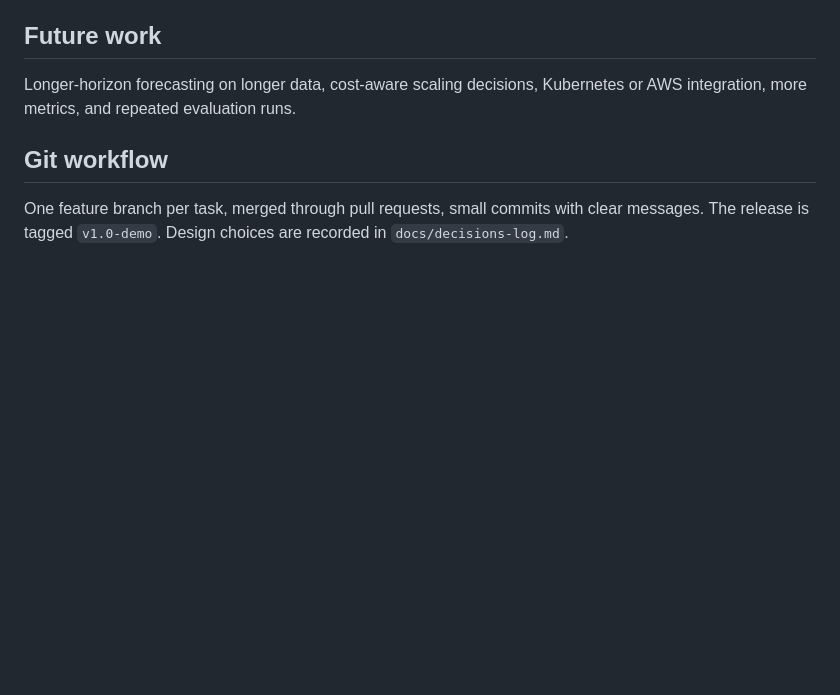
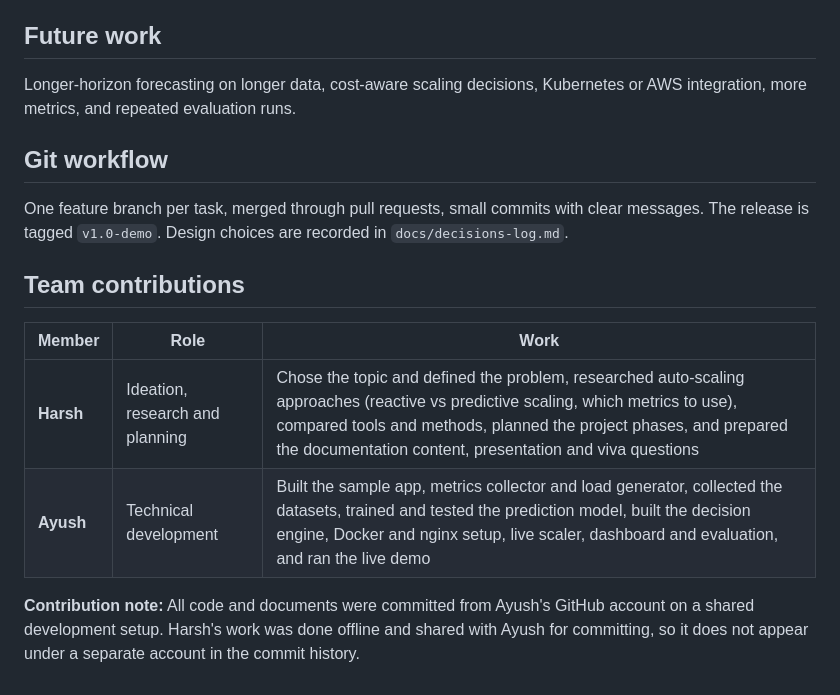
Before and after one commit to ayushpandey-30/cloud-autoscaler, a Markdown page: README.md, the part around the change. Drawn GitHub-style; blank space fills up the shorter version.

Commit message:
Add team contributions section to README
Added a section for team contributions with roles and work details.

```diff
--- a/README.md
+++ b/README.md
@@ -134,3 +134,12 @@ Kubernetes or AWS integration, more metrics, and repeated evaluation runs.
 One feature branch per task, merged through pull requests, small commits with
 clear messages. The release is tagged `v1.0-demo`. Design choices are recorded
 in `docs/decisions-log.md`.
+
+## Team contributions
+
+| Member | Role | Work |
+|---|---|---|
+| **Harsh** | Ideation, research and planning | Chose the topic and defined the problem, researched auto-scaling approaches (reactive vs predictive scaling, which metrics to use), compared tools and methods, planned the project phases, and prepared the documentation content, presentation and viva questions |
+| **Ayush** | Technical development | Built the sample app, metrics collector and load generator, collected the datasets, trained and tested the prediction model, built the decision engine, Docker and nginx setup, live scaler, dashboard and evaluation, and ran the live demo |
+
+**Contribution note:** All code and documents were committed from Ayush's GitHub account on a shared development setup. Harsh's work was done offline and shared with Ayush for committing, so it does not appear under a separate account in the commit history.
```
